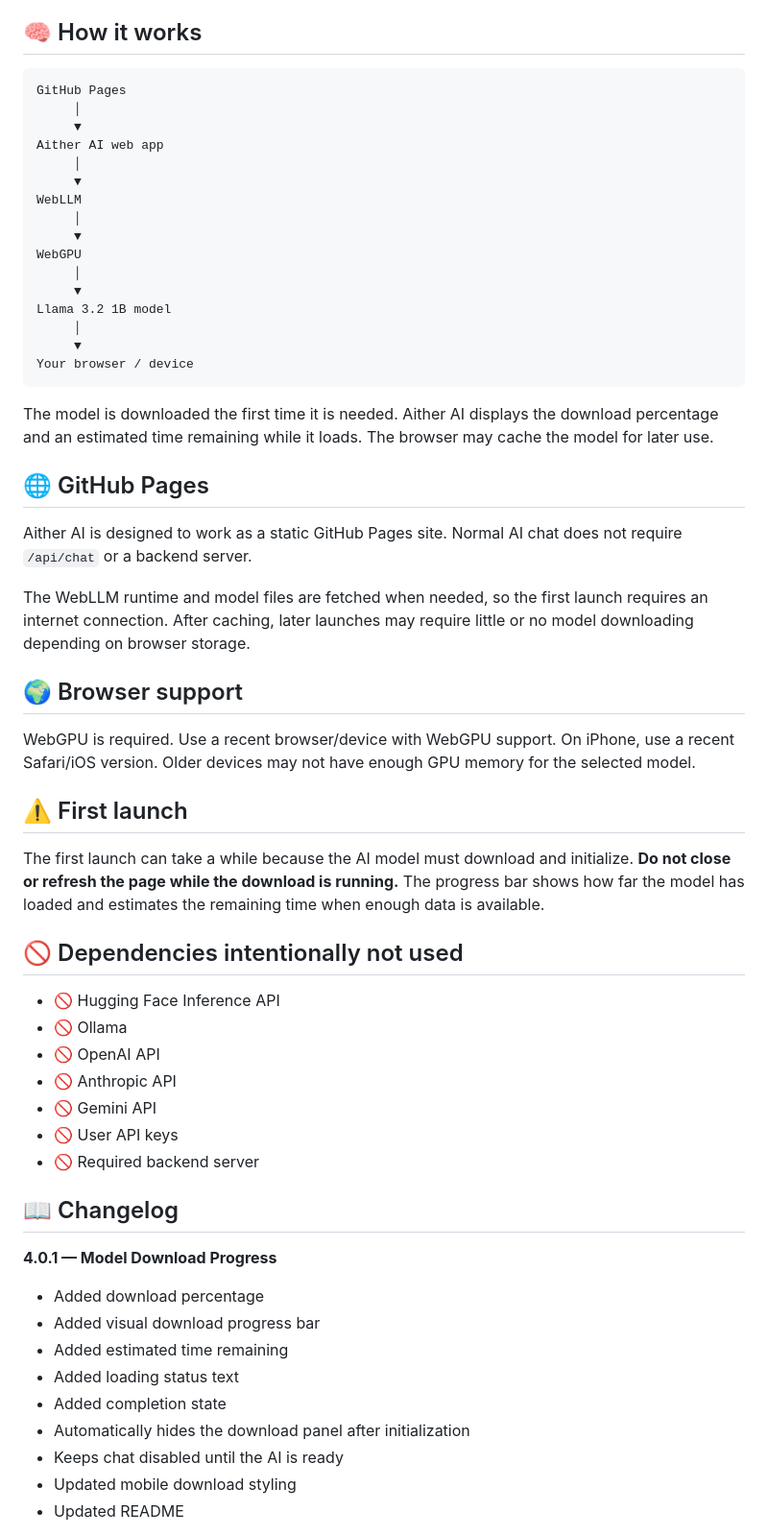
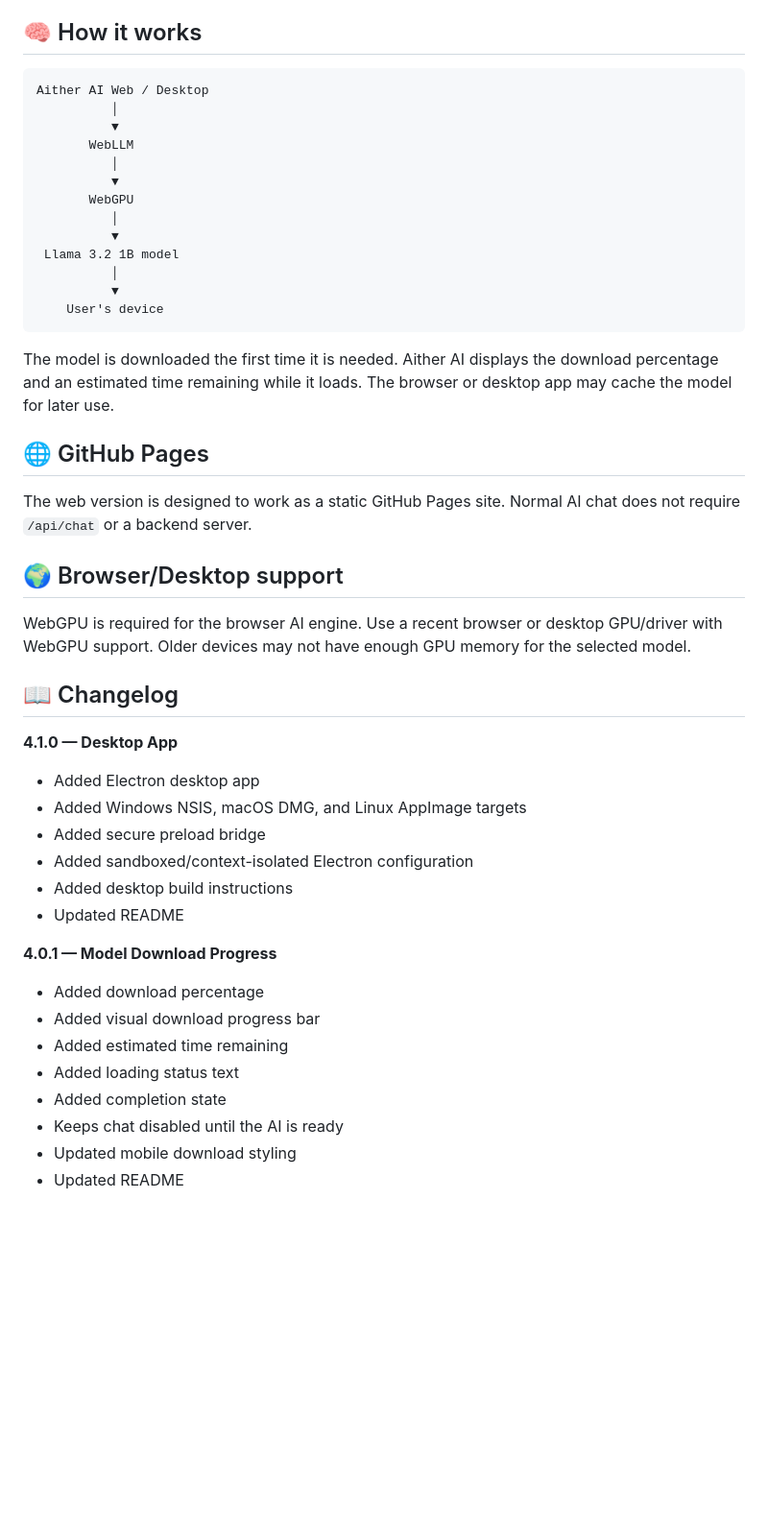
Before and after one commit to OGAitherTech/AitherAI, a Markdown page: README.md, the part around one of its changes. Shown at 96% size. Drawn GitHub-style; blank space fills up the shorter version.

````diff
--- a/README.md
+++ b/README.md
@@ -43,51 +66,40 @@ Aither AI does **not** ask users for an API key. The model runs locally in the b
 ## 🧠 How it works
 
 ```text
-GitHub Pages
-     │
-     ▼
-Aither AI web app
-     │
-     ▼
-WebLLM
-     │
-     ▼
-WebGPU
-     │
-     ▼
-Llama 3.2 1B model
-     │
-     ▼
-Your browser / device
+Aither AI Web / Desktop
+          │
+          ▼
+       WebLLM
+          │
+          ▼
+       WebGPU
+          │
+          ▼
+ Llama 3.2 1B model
+          │
+          ▼
+    User's device
 ```
 
-The model is downloaded the first time it is needed. Aither AI displays the download percentage and an estimated time remaining while it loads. The browser may cache the model for later use.
+The model is downloaded the first time it is needed. Aither AI displays the download percentage and an estimated time remaining while it loads. The browser or desktop app may cache the model for later use.
 
 ## 🌐 GitHub Pages
 
-Aither AI is designed to work as a static GitHub Pages site. Normal AI chat does not require `/api/chat` or a backend server.
+The web version is designed to work as a static GitHub Pages site. Normal AI chat does not require `/api/chat` or a backend server.
 
-The WebLLM runtime and model files are fetched when needed, so the first launch requires an internet connection. After caching, later launches may require little or no model downloading depending on browser storage.
+## 🌍 Browser/Desktop support
 
-## 🌍 Browser support
-
-WebGPU is required. Use a recent browser/device with WebGPU support. On iPhone, use a recent Safari/iOS version. Older devices may not have enough GPU memory for the selected model.
-
-## ⚠️ First launch
-
-The first launch can take a while because the AI model must download and initialize. **Do not close or refresh the page while the download is running.** The progress bar shows how far the model has loaded and estimates the remaining time when enough data is available.
-
-## 🚫 Dependencies intentionally not used
-
-- 🚫 Hugging Face Inference API
-- 🚫 Ollama
-- 🚫 OpenAI API
-- 🚫 Anthropic API
-- 🚫 Gemini API
-- 🚫 User API keys
-- 🚫 Required backend server
+WebGPU is required for the browser AI engine. Use a recent browser or desktop GPU/driver with WebGPU support. Older devices may not have enough GPU memory for the selected model.
 
 ## 📖 Changelog
+
+**4.1.0 — Desktop App**
+- Added Electron desktop app
+- Added Windows NSIS, macOS DMG, and Linux AppImage targets
+- Added secure preload bridge
+- Added sandboxed/context-isolated Electron configuration
+- Added desktop build instructions
+- Updated README
 
 **4.0.1 — Model Download Progress**
 - Added download percentage
@@ -95,7 +107,6 @@ The first launch can take a while because the AI model must download and initial
 - Added estimated time remaining
 - Added loading status text
 - Added completion state
-- Automatically hides the download panel after initialization
 - Keeps chat disabled until the AI is ready
 - Updated mobile download styling
 - Updated README
````
Also changed, not shown: other parts of README.md (+35 -47 lines).
